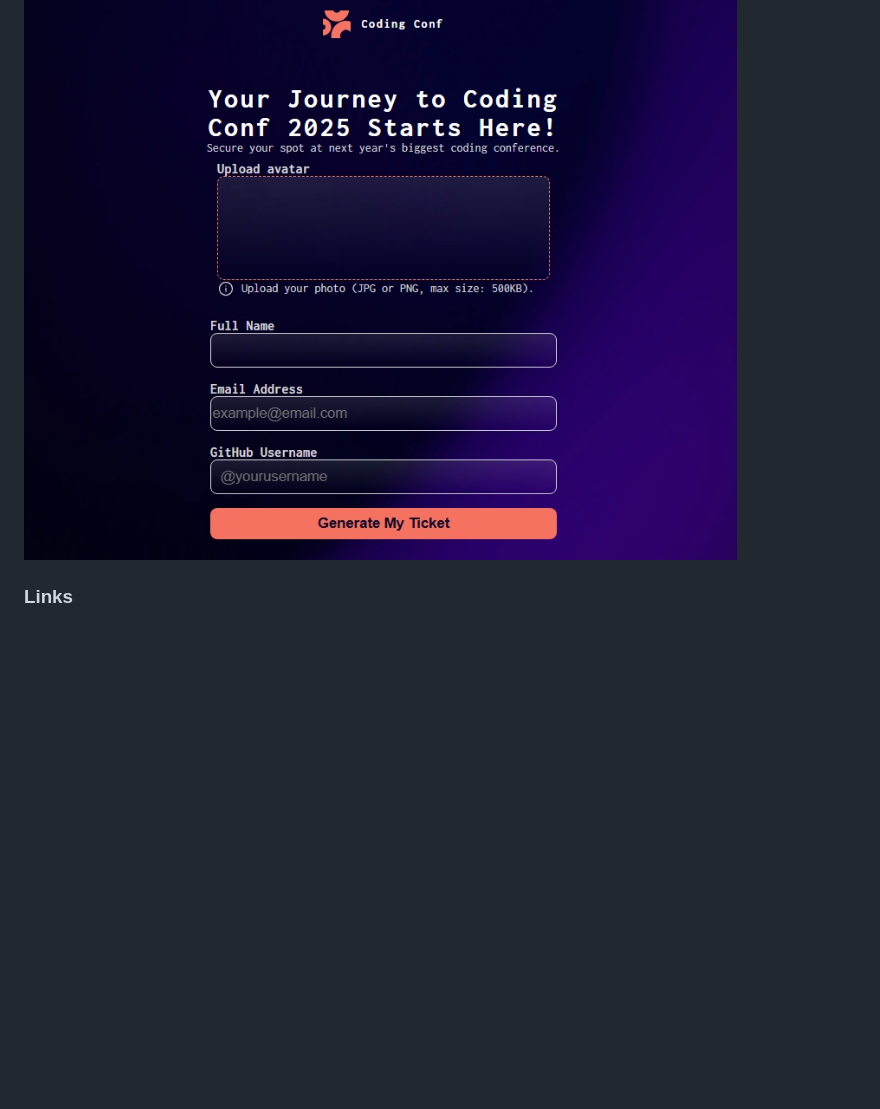
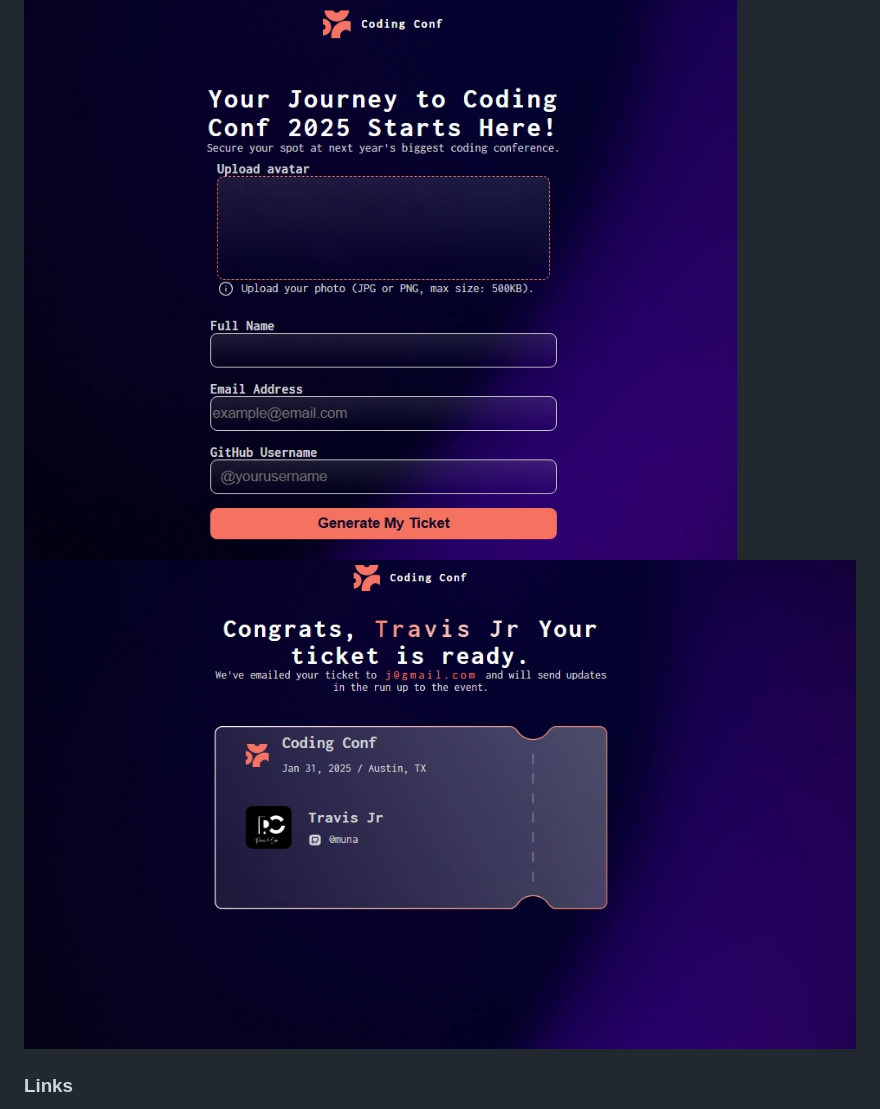
Before and after one commit to jeff20501/ticketeer, a Markdown page: README-template.md, the part around the change. Rendered like a GitHub page; pictures changed too: assets/images/Screenshot_20-7-2025_18944_127.0.0.1.jpeg (added); blank space fills up the shorter version.

```diff
--- a/README-template.md
+++ b/README-template.md
@@ -75,6 +75,7 @@
 ### Screenshot
 
 ![](./assets/images/Screenshot_20-7-2025_165423_127.0.0.1.jpeg)
+![](./assets/images/Screenshot_20-7-2025_18944_127.0.0.1.jpeg)
 
 
 ### Links
```
Also changed, not shown: 1 other file.
